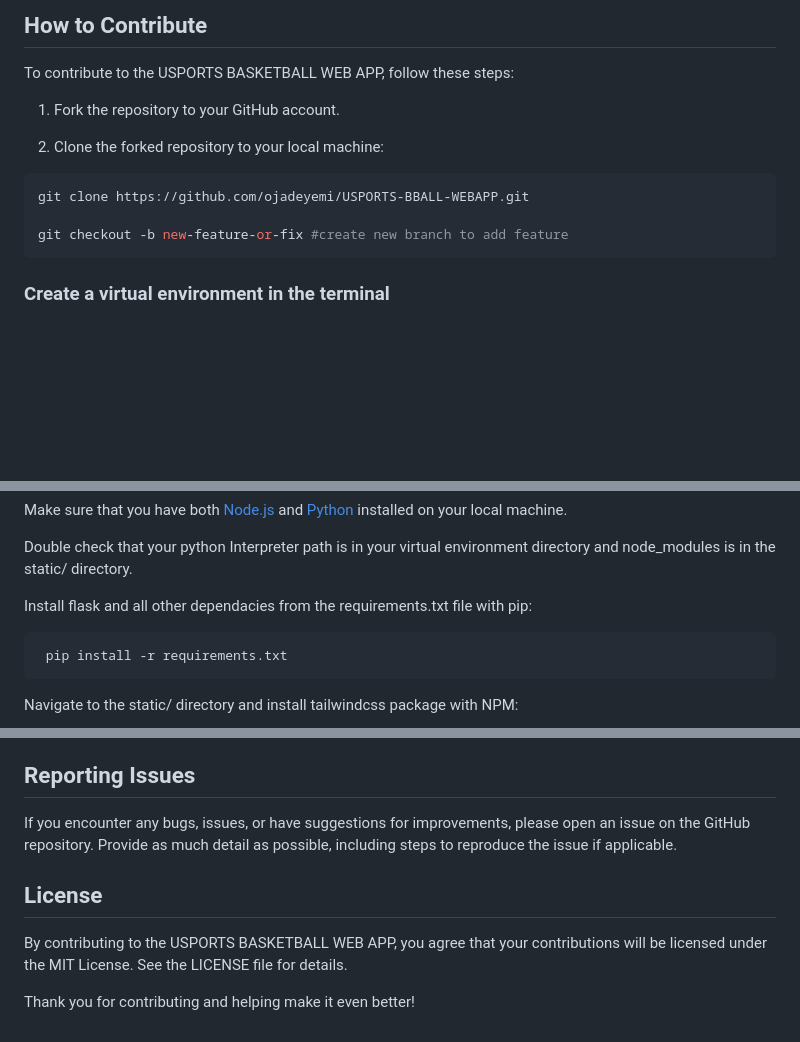
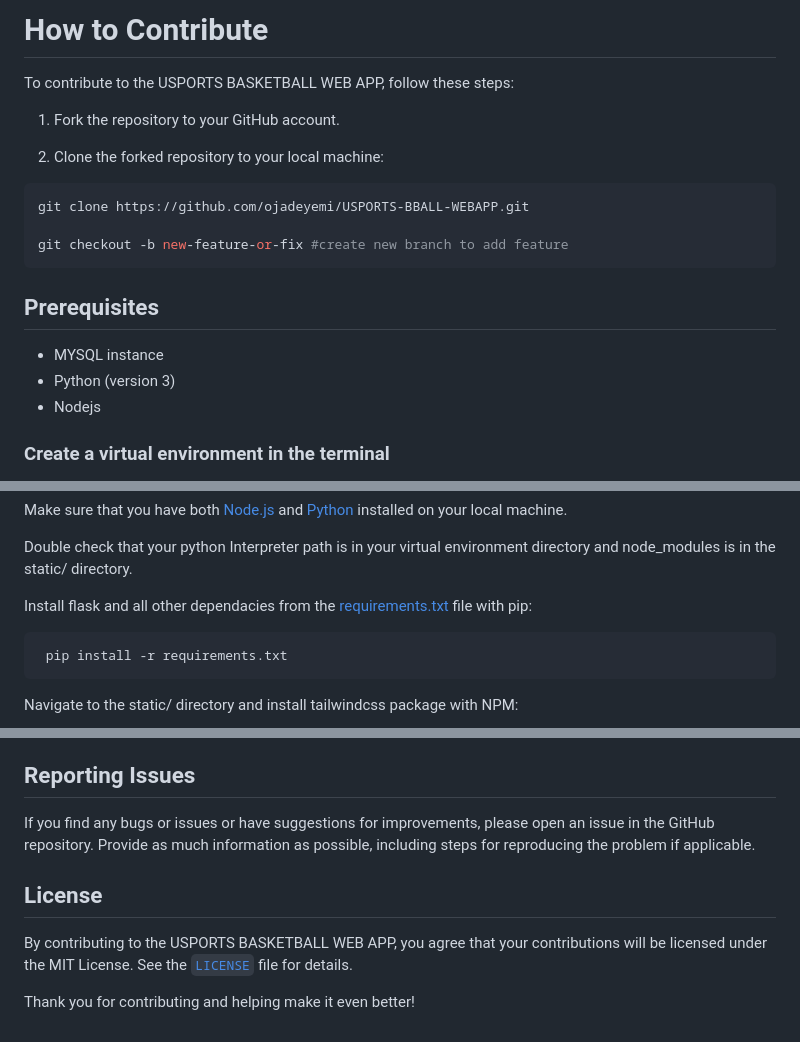
Before and after one commit to ojadeyemi/USPORTS-BBALL-WEBAPP, a Markdown page: CONTRIBUTING.md, 3 parts joined by grey strips. Drawn GitHub-style; blank space fills up the shorter version.

````diff
--- a/CONTRIBUTING.md
+++ b/CONTRIBUTING.md
@@ -1,5 +1,5 @@
 
-## How to Contribute
+# How to Contribute
 
 To contribute to the USPORTS BASKETBALL WEB APP, follow these steps:
 
@@ -12,6 +12,11 @@ git clone https://github.com/ojadeyemi/USPORTS-BBALL-WEBAPP.git
 
 git checkout -b new-feature-or-fix #create new branch to add feature
 ```
+## Prerequisites
+- MYSQL instance
+- Python (version 3)
+- Nodejs
+
 
 ### Create a virtual environment in the terminal
 
@@ -32,7 +37,7 @@ Make sure that you have both [Node.js](https://nodejs.org/en) and [Python](https
 Double check that your python Interpreter path is in your virtual environment directory and node_modules is in the static/ directory.
 
 
-Install flask and all other dependacies from the requirements.txt file with pip:
+Install flask and all other dependacies from the [requirements.txt](requirements.txt) file with pip:
 
 ```bash
  pip install -r requirements.txt
@@ -81,9 +86,9 @@ Once your PR is approved, your changes will be merged into the main repository.
 Please follow the existing code style and conventions used in the project. Consistent coding style makes the codebase easier to maintain and understand for everyone.
 
 ## Reporting Issues
-If you encounter any bugs, issues, or have suggestions for improvements, please open an issue on the GitHub repository. Provide as much detail as possible, including steps to reproduce the issue if applicable.
+If you find any bugs or issues or have suggestions for improvements, please open an issue in the GitHub repository. Provide as much information as possible, including steps for reproducing the problem if applicable.
 
 ## License
-By contributing to the USPORTS BASKETBALL WEB APP, you agree that your contributions will be licensed under the MIT License. See the LICENSE file for details.
+By contributing to the USPORTS BASKETBALL WEB APP, you agree that your contributions will be licensed under the MIT License. See the [`LICENSE`](LICENSE) file for details.
 
 Thank you for contributing and helping make it even better!
````
Also changed, not shown: README.md (+19 -15 lines), screenshots/image6.png, 1 other file.
